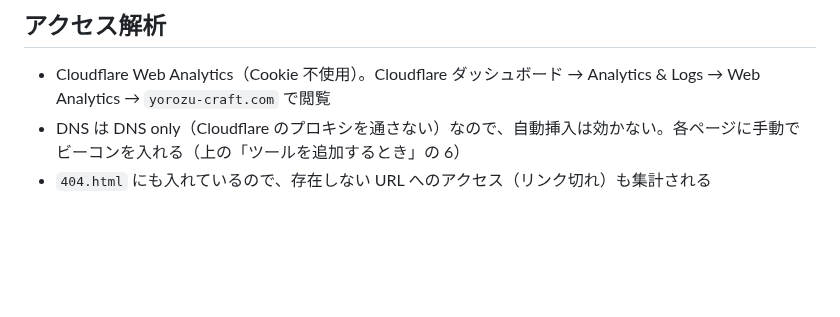
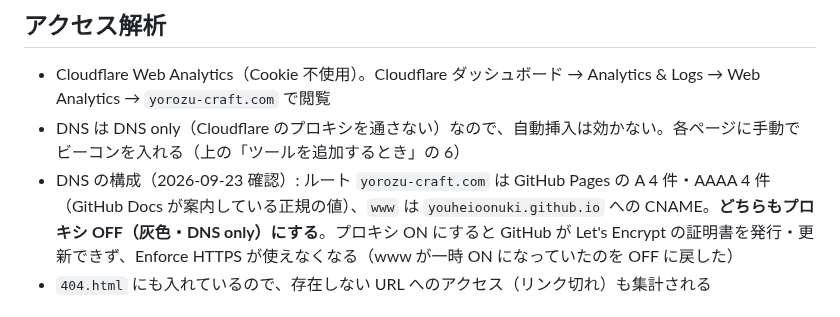
Before and after one commit to YouheiOonuki/youheioonuki.github.io, a Markdown page: README.md, the part around the change. GitHub-like rendering; blank space fills up the shorter version.

Commit message:
docs: DNS はルート・www ともプロキシ OFF にする理由を記録
- README「アクセス解析」に、ルートは A/AAAA、www は CNAME、どちらも DNS only にする理由（GitHub の証明書の発行・更新）を 1 項目追加

Co-Authored-By: Claude Opus 5.5 <noreply@anthropic.com>
Claude-Session: https://claude.ai/code/session_01LveARmfA8gQ3MbXF2WdmwH

```diff
--- a/README.md
+++ b/README.md
@@ -105,6 +105,7 @@ GitHub Pages の仕様により、Pages を有効にしたほかのリポジト
 
 - Cloudflare Web Analytics（Cookie 不使用）。Cloudflare ダッシュボード → Analytics & Logs → Web Analytics → `yorozu-craft.com` で閲覧
 - DNS は DNS only（Cloudflare のプロキシを通さない）なので、自動挿入は効かない。各ページに手動でビーコンを入れる（上の「ツールを追加するとき」の 6）
+- DNS の構成（2026-09-23 確認）: ルート `yorozu-craft.com` は GitHub Pages の A 4 件・AAAA 4 件（GitHub Docs が案内している正規の値）、`www` は `youheioonuki.github.io` への CNAME。**どちらもプロキシ OFF（灰色・DNS only）にする**。プロキシ ON にすると GitHub が Let's Encrypt の証明書を発行・更新できず、Enforce HTTPS が使えなくなる（www が一時 ON になっていたのを OFF に戻した）
 - `404.html` にも入れているので、存在しない URL へのアクセス（リンク切れ）も集計される
 
 ## 共通化の方針（2026-09-23 決定。経緯は yorozu-plans の ROADMAP 3 章・6 章）
```
